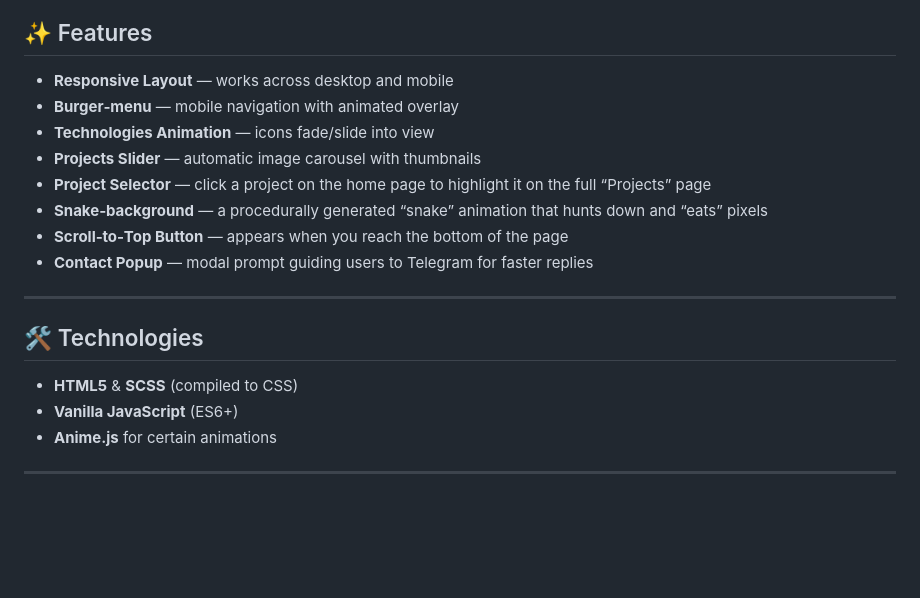
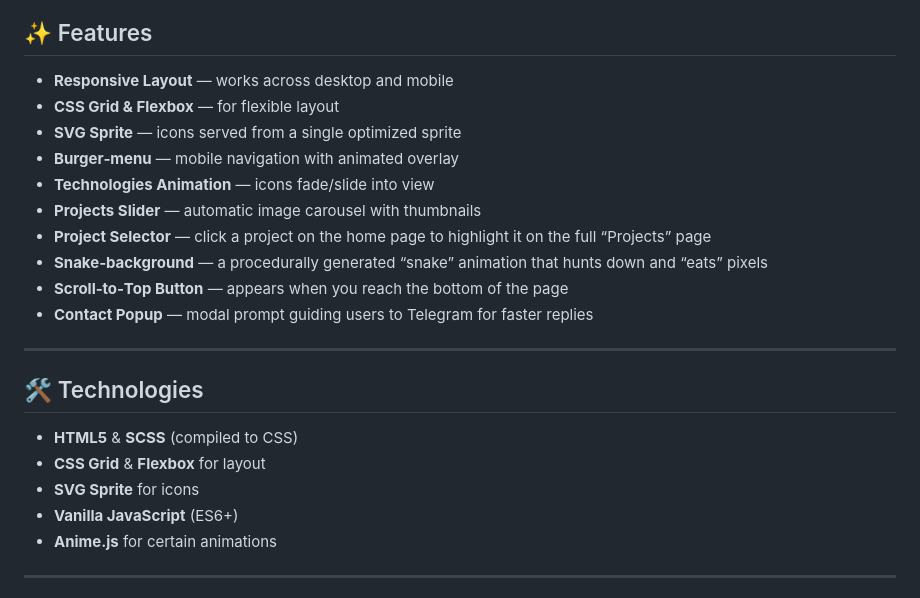
Before and after one commit to KamDiaV/my-portfolio, a Markdown page: readme.md, the part around the change. Rendered like a GitHub page; blank space fills up the shorter version.

```diff
--- a/readme.md
+++ b/readme.md
@@ -7,6 +7,8 @@ Welcome to my personal portfolio! This site showcases my skills, technologies I
 ## ✨ Features
 
 - **Responsive Layout** — works across desktop and mobile
+- **CSS Grid & Flexbox** — for flexible layout
+- **SVG Sprite** — icons served from a single optimized sprite
 - **Burger‑menu** — mobile navigation with animated overlay
 - **Technologies Animation** — icons fade/slide into view
 - **Projects Slider** — automatic image carousel with thumbnails
@@ -20,6 +22,8 @@ Welcome to my personal portfolio! This site showcases my skills, technologies I
 ## 🛠 Technologies
 
 - **HTML5** & **SCSS** (compiled to CSS)
+- **CSS Grid** & **Flexbox** for layout
+- **SVG Sprite** for icons
 - **Vanilla JavaScript** (ES6+)
 - **Anime.js** for certain animations
 
```
